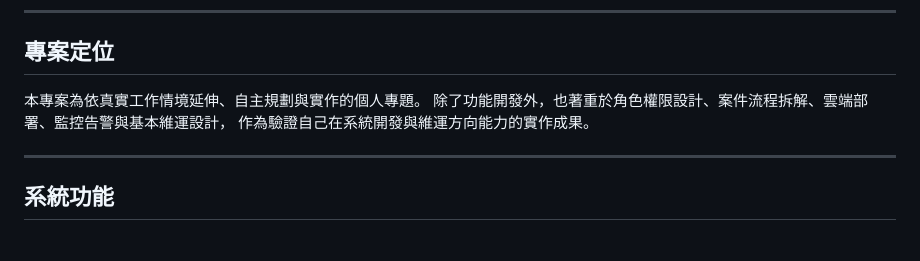
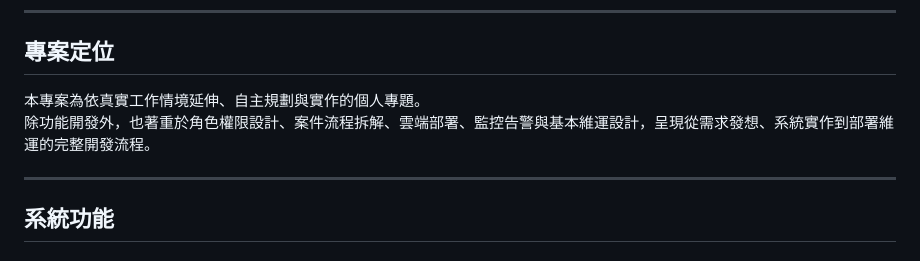
Before and after one commit to viclin822/aws-internal-case-management-system, a Markdown page: README.md, the part around the change. GitHub-like rendering.

Commit message:
Enhance project overview in README
Refined project description to emphasize the complete development process from requirements to deployment.

```diff
--- a/README.md
+++ b/README.md
@@ -59,8 +59,7 @@
 ## 專案定位
 
 本專案為依真實工作情境延伸、自主規劃與實作的個人專題。
-除了功能開發外，也著重於角色權限設計、案件流程拆解、雲端部署、監控告警與基本維運設計，
-作為驗證自己在系統開發與維運方向能力的實作成果。
+除功能開發外，也著重於角色權限設計、案件流程拆解、雲端部署、監控告警與基本維運設計，呈現從需求發想、系統實作到部署維運的完整開發流程。
 
 ---
 
```
